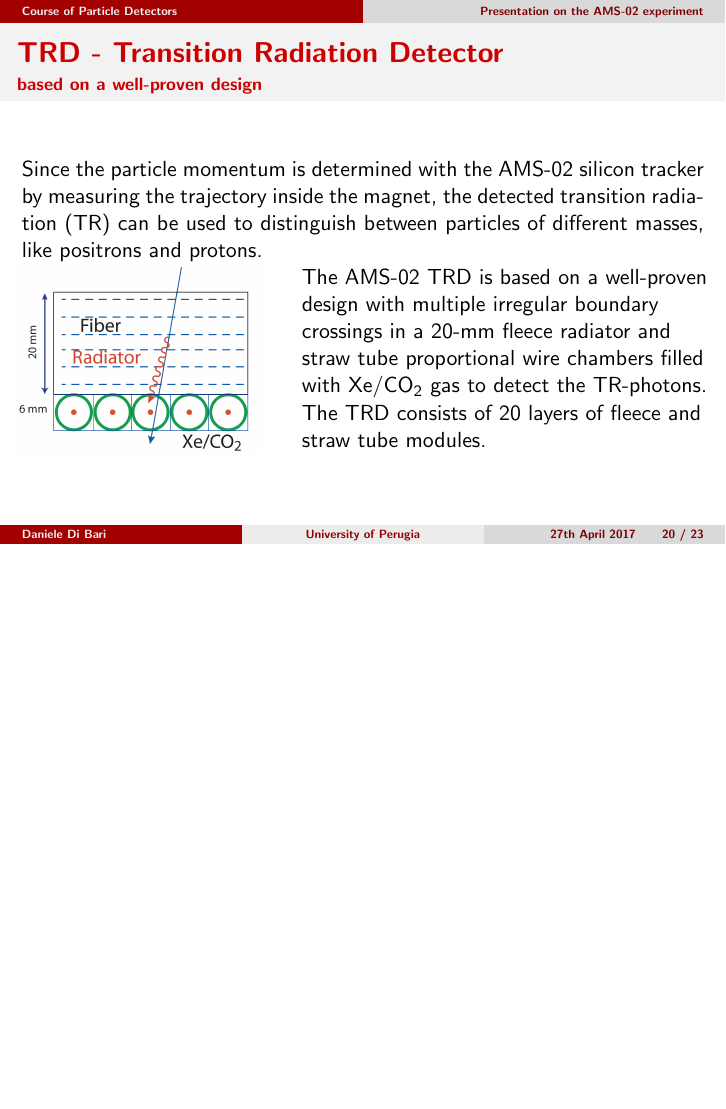
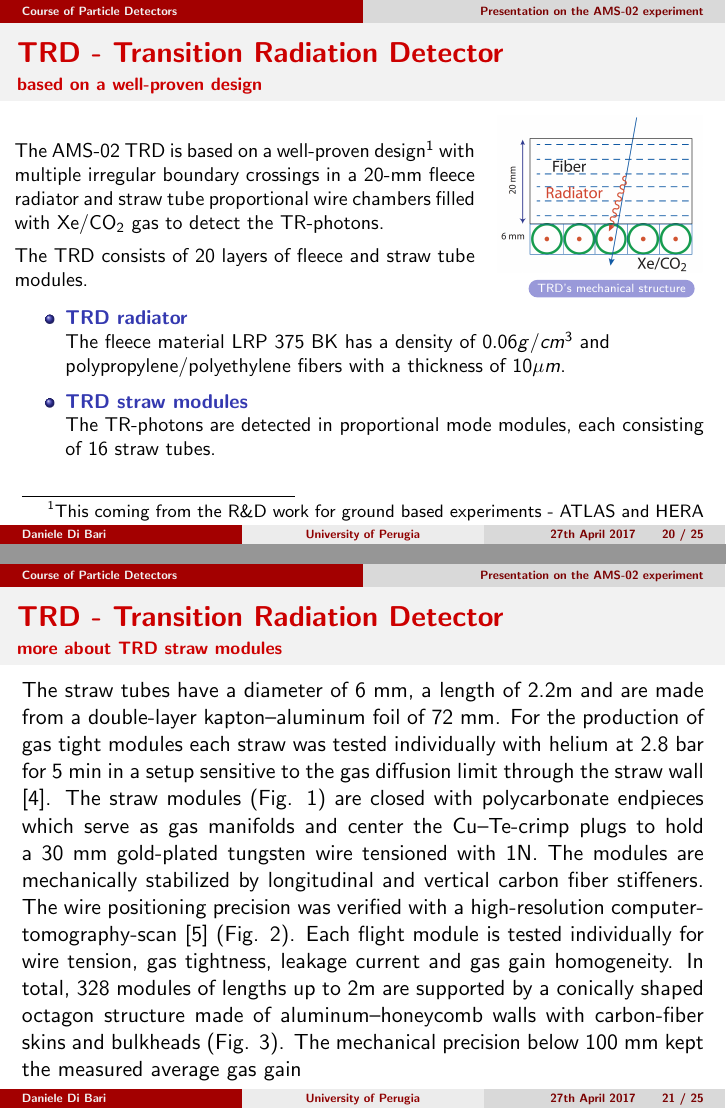
Before and after one commit to DanieleDiBari/Presentazione-su-AMS-02, LaTeX slides (AMS-02.tex): page 20 of 23 before the commit and pages 19 and 20 of 24 after it, the two joined at a grey line, the shorter picture padded with empty space. Compiled offline with pdfLaTeX.

Commit message:
Added 2 Slide: TRD Design & TRD Mech. Struct.

```diff
--- a/AMS-02.tex
+++ b/AMS-02.tex
@@ -535,21 +536,86 @@ Despite the detection concept is very similar to the modern accelerator experime
 	\hfill \hyperlink{TR-details}{\beamerbutton{click here for more details on TR}}
 \end{frame}
 
-\begin{frame}{TRD - Transition Radiation Detector}{based on a well-proven design }
-Since the particle momentum is determined with the AMS-02 silicon tracker by measuring the trajectory inside the magnet, the detected transition radiation (TR) can be used to distinguish between particles of different masses, like positrons and protons.
+\begin{frame}[label=TRD-Design]
+	\frametitle{TRD - Transition Radiation Detector}
+	\framesubtitle{based on a well-proven design}
+	\small{
+		\begin{columns}
+			\begin{column}{0.675\textwidth}
+				\justifying
+				The AMS-02 TRD is based on a well-proven design\footnotemark[1] with multiple irregular boundary
+				crossings in a 20-mm fleece radiator and straw tube proportional wire chambers filled with
+				$\text{Xe} / \text{CO}_2$ gas to detect the TR-photons.
 
-	\begin{columns}
-		\begin{column}{0.4\textwidth}
-			\includegraphics[width=0.9\columnwidth]{TRD-Stack.png}
-		\end{column}
-		\begin{column}{0.6\textwidth}
-			The AMS-02 TRD is based on a well-proven design with multiple irregular boundary crossings in a 20-mm fleece radiator and straw tube proportional wire chambers filled with $\text{Xe} / \text{CO}_2$ gas to detect the TR-photons. The TRD consists of 20 layers of fleece and straw tube modules.
-		\end{column}
-	\end{columns}
+				\vspace{0.15cm}
+				The TRD consists of 20 layers of fleece and straw tube modules.
+			\end{column}
+			\begin{column}{0.325\textwidth}
+				\vspace{-4ex}
+				\begin{center}
+					\includegraphics[width=0.925\columnwidth]{TRD-Stack.png}
 
+					\hspace{0.4cm}\hyperlink{TRD-Mech_Struct}{\beamerbutton{TRD's mechanical structure}}
+				\end{center}
+			\end{column}
+		\end{columns}
+
+		%\vspace{0.15cm}
+		\begin{itemize}
+			\item \bluetextbf{TRD radiator}\\
+				The fleece material LRP 375 BK has a density of $0.06 g/cm^3$ and polypropylene/polyethylene
+				fibers with a thickness of $10 \mu m$.
+			\item \bluetextbf{TRD straw modules}\\
+				The TR-photons are detected in proportional mode modules, each consisting of 16 straw tubes.
+		\end{itemize}
+		\footnotetext[1]{This coming from the R\&D work for ground based experiments - ATLAS and HERA}
+	}
 \end{frame}
 
-\begin{frame}
+%
+%%	It consists of 328 TRD modules, each containing 16 straw tubes (for a total of 5248 straw tubes), of lengths between 0.8 and 2 m are arranged in 20 layers each with 20 mm of LRP 375 BK ($0.06 g/cm^3$ polypropylene/polyethylene $10 \mu m$ fiber fleece).
+%
+%	The straw tubes
+%have a diameter of 6 mm, a length of 2.2m and are made
+%from a double-layer kapton–aluminum foil of 72 mm.
+%
+%
+%The lower and upper four layers are oriented parallel to the AMS-02 magnetic field while the middle 12
+%layers run perpendicular to provide 3D tracking. They are supported by a conical octagon, as shown in
+%Figure 2.27, made of aluminum-honeycomb walls with carbon-fiber skins and bulkheads. A mechanical
+%precision of better than 100 μm assures gas gain homogeneity better than 1%. On the outside of the
+%conical octagon structure a grid structure (see Figure 2.25), built out of carbon fiber tubes, will be
+%attached to support the services (gas tubes, HV cables, signal cables).
+%
+%	The modules are placed in a conical octagon support structure in
+%alternate projections to provide 3D tracking
+%
+%	 with multiple irregular boundary crossings in a 20-mm fleece radiator and straw tube proportional wire chambers filled with $\text{Xe} / \text{CO}_2$ gas to detect the TR-photons. The TRD consists of 20 layers of fleece and straw tube modules.
+%
+%
+%	\begin{center}
+%		\includegraphics[width=0.35\paperheight]{TRD-Stack.png}
+%	\end{center}
+%
+
+%
+
+\begin{frame}{TRD - Transition Radiation Detector}{more about TRD straw modules}
+The straw tubes have a diameter of 6 mm, a length of 2.2m and are made from a double-layer kapton–aluminum foil of 72 mm. For the production of gas tight modules each straw was tested individually with helium at 2.8 bar for 5 min in a setup sensitive to the gas diffusion limit through the straw wall [4]. The straw modules (Fig. 1) are closed with polycarbonate endpieces which serve as gas manifolds and center the Cu–Te-crimp plugs to hold a 30 mm gold-plated
+tungsten wire tensioned with 1N. The modules are
+mechanically stabilized by longitudinal and vertical carbon
+fiber stiffeners. The wire positioning precision was verified
+with a high-resolution computer-tomography-scan [5]
+(Fig. 2). Each flight module is tested individually for wire
+tension, gas tightness, leakage current and gas gain
+homogeneity. In total, 328 modules of lengths up to 2m
+are supported by a conically shaped octagon structure
+made of aluminum–honeycomb walls with carbon-fiber
+skins and bulkheads (Fig. 3). The mechanical precision
+below 100 mm kept the measured average gas gain
+\end{frame}
+
+\begin{frame}{TRD - Transition Radiation Detector}{the challenge for the AMS-02 experiment}
 The challenge is to build such a detector in a space-qualified way with strict limits on outgassing, gas tightness, weight and power consumption whilst assuring safety and gas gain homogeneity in a harsh environment during payload lift and in orbit without the possibility of further access to the experiment. This involves detailed finite-element calculations as well as subcomponent vibration and thermo-vacuum-cycle tests. The optimized AMS-02 TRD design with 2m diameter and with 5248 straw tubes weighs less than 500 kg.
 \end{frame}
 
@@ -596,3 +663,5 @@ The challenge is to build such a detector in a space-qualified way with strict l
 	}
 \end{frame}
 
+\begin{frame}[label=TRD-Mech_Struct]
+	\frametitle{TRD - Transition Radiation Detector}
```
Also changed, not shown: AMS-02.tex (11 more changed lines).
